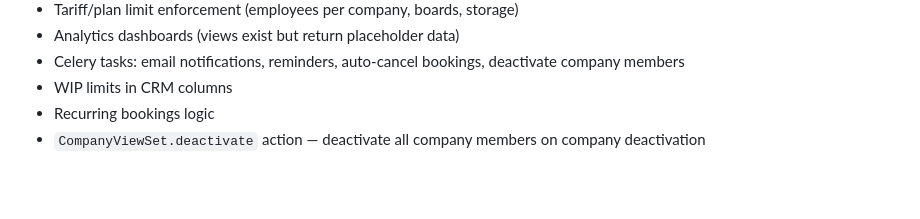
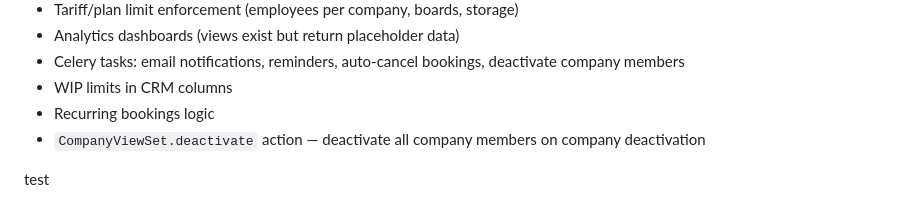
Before and after one commit to NewLevelHub/NewLevelHub-Backend, a Markdown page: CLAUDE.md, the part around the change. GitHub-like rendering; blank space fills up the shorter version.

```diff
--- a/CLAUDE.md
+++ b/CLAUDE.md
@@ -267,3 +267,5 @@ Existing tests: `apps/core/tests/test_permissions.py` — uses `unittest.mock` +
 - WIP limits in CRM columns
 - Recurring bookings logic
 - `CompanyViewSet.deactivate` action — deactivate all company members on company deactivation
+
+test
```
